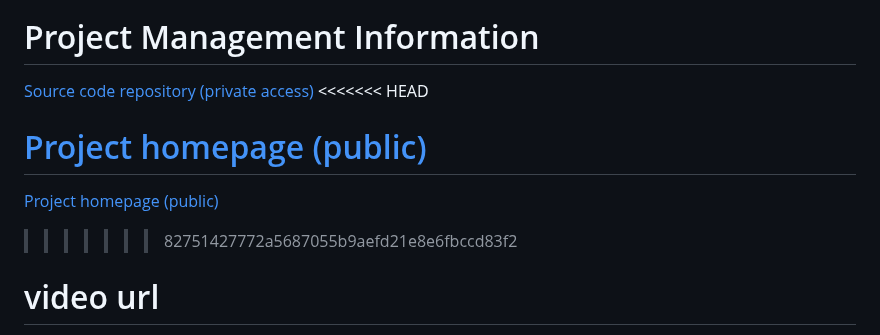
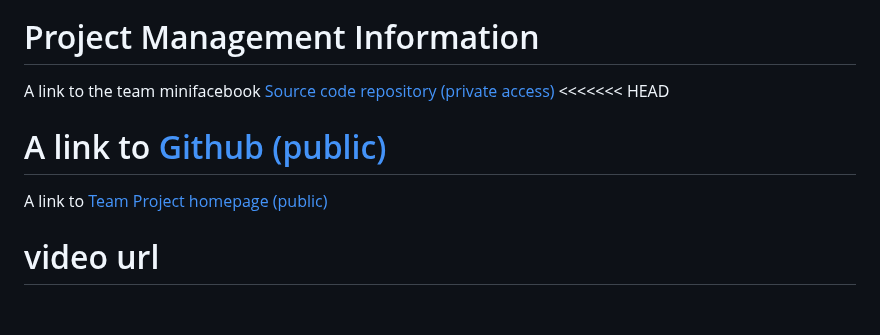
Before and after one commit to waph-team14/waph-teamproject, a Markdown page: README.md, the part around the change. Drawn GitHub-style; blank space fills up the shorter version.

```diff
--- a/README.md
+++ b/README.md
@@ -16,13 +16,13 @@
    * ![Jaswanth's Headshot](headshots/jashheadshot.jpeg)
 
 # Project Management Information
-[Source code repository (private access)](https://github.com/waph-team14/waph-teamproject)
+A link to the team minifacebook [Source code repository (private access)](https://github.com/waph-team14/waph-teamproject)
 <<<<<<< HEAD
 
-[Project homepage (public)](https://github.com/waph-team14/waph-team14.github.io)
+A link to [Github (public)](https://github.com/waph-team14/waph-team14.github.io)
 =======
-[Project homepage (public)](https://waph-team14.github.io/students.html)
->>>>>>> 82751427772a5687055b9aefd21e8e6fbccd83f2
+A link to [Team Project homepage (public)](https://waph-team14.github.io)
+>>>>>>>
 
 # video url
 
```
